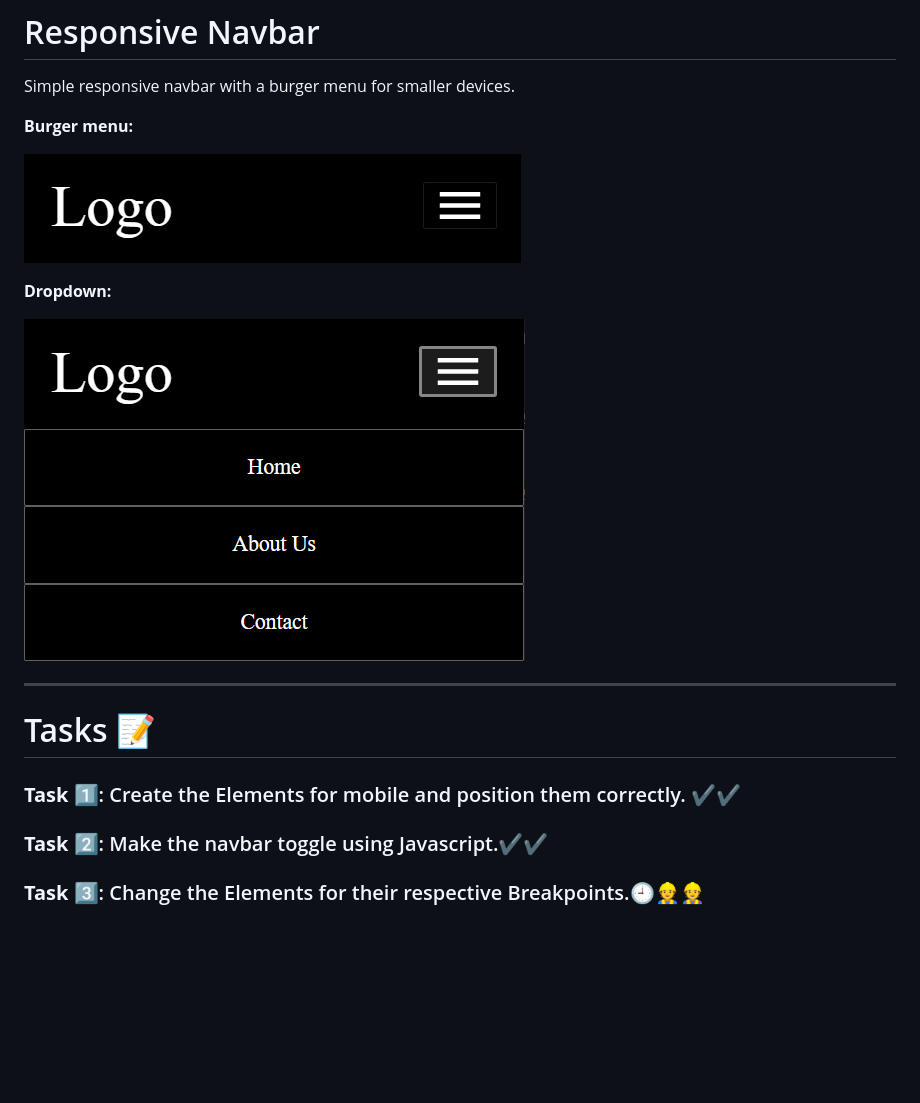
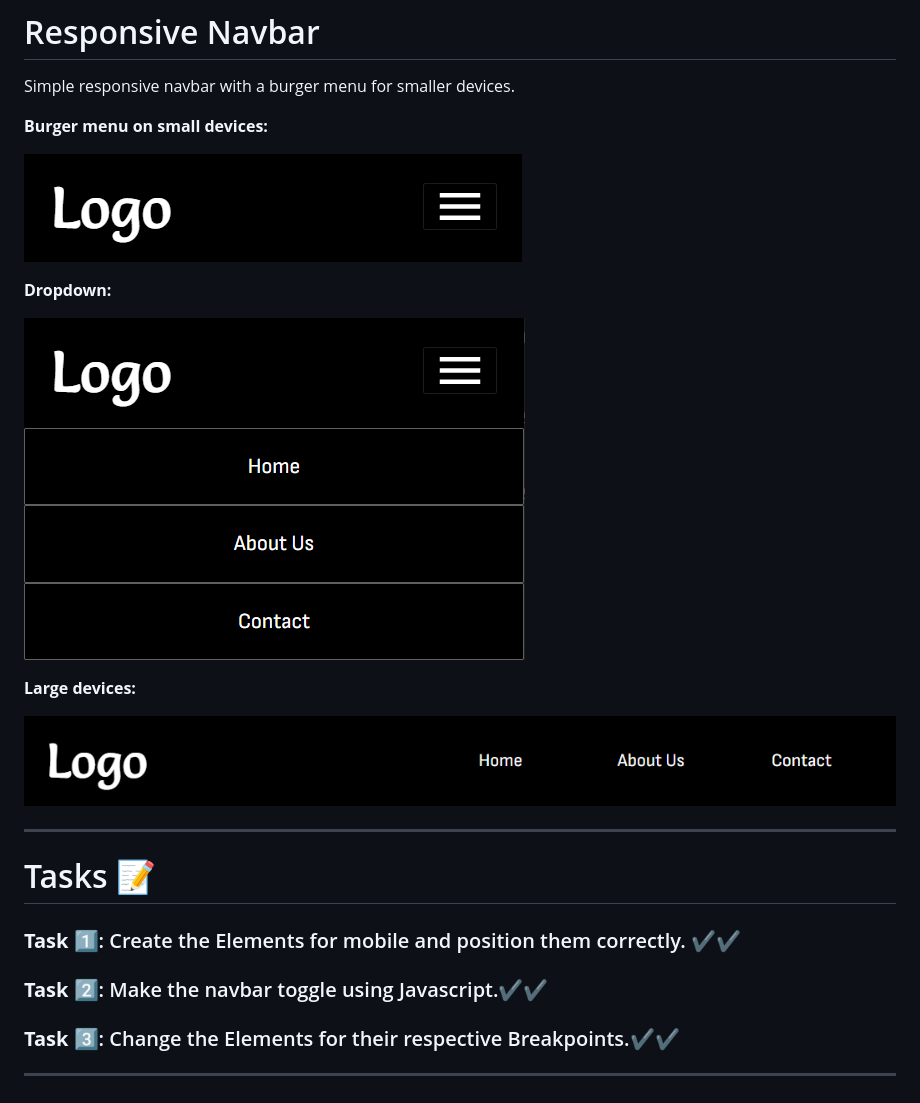
Before and after one commit to ewertonsilva07/responsive-navbar, a Markdown page: README.md, the part around the change. GitHub-like rendering; pictures changed too: images/finished-small-devices-toggled.png (added), images/finished-small-devices.png (added), images/large-devices.png (added); blank space fills up the shorter version.

```diff
--- a/README.md
+++ b/README.md
@@ -2,13 +2,18 @@
 
 Simple responsive navbar with a burger menu for smaller devices.
 
-**Burger menu:**
+**Burger menu on small devices:**
 
-![small-devices](images/small-devices.png)
+![small-devices](images/finished-small-devices.png)
 
 **Dropdown:**
 
-![small-devices](images/small-devices-toggled.png)
+![small-devices](images/finished-small-devices-toggled.png)
+
+**Large devices:**
+
+
+![large-devices](images/large-devices.png)
 
 
 
@@ -22,4 +27,6 @@ Simple responsive navbar with a burger menu for smaller devices.
 ### **Task** 2️⃣: Make the navbar toggle using Javascript.✔️✔️
 
 
-### **Task** 3️⃣: Change the Elements for their respective Breakpoints.🕘👷👷
+### **Task** 3️⃣: Change the Elements for their respective Breakpoints.✔️✔️
+
+---
```
